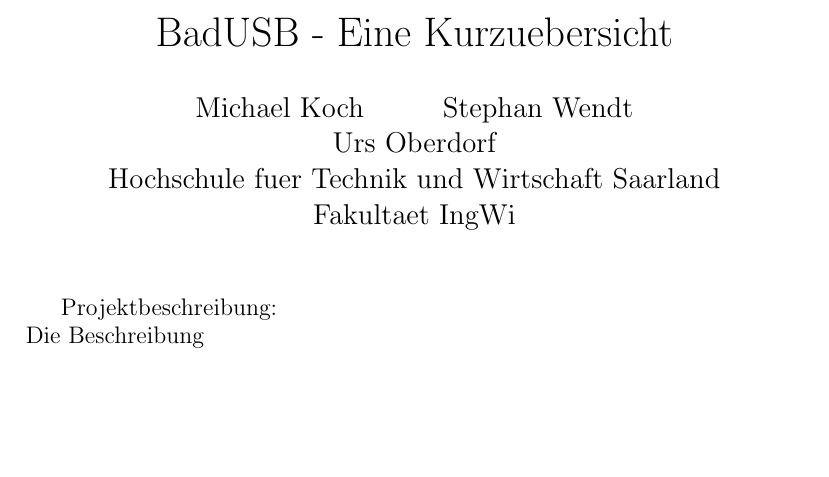
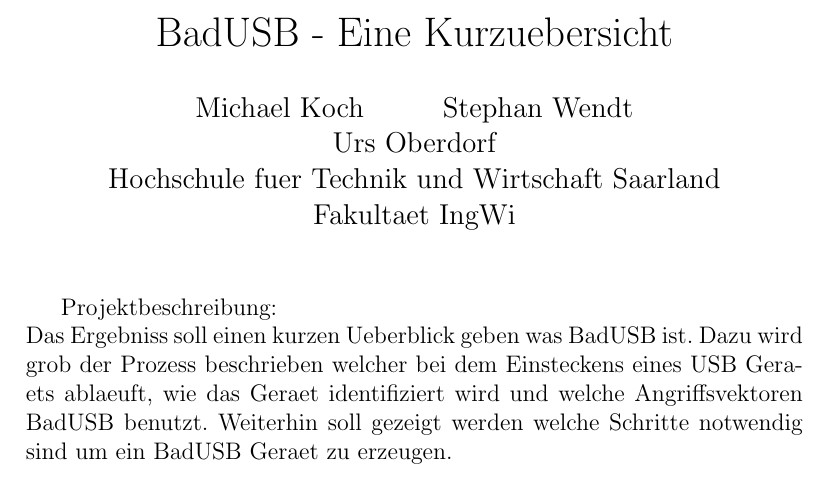
Before and after one commit to h41xy/itf2, a LaTeX document (description/projectDescription.tex): part of the page, cut so that both start at the same text, the shorter picture padded with empty space. Compiled offline with pdfLaTeX.

Commit message:
Ordnerstruktur und Projektbeschreibung mit makefile

```diff
--- a/projectDescription.tex
+++ b/description/projectDescription.tex
@@ -15,5 +15,8 @@
 \begin{document}
 \maketitle
 Projektbeschreibung:\\
-Die Beschreibung
+Das Ergebniss soll einen kurzen Ueberblick geben was BadUSB ist. Dazu wird grob der Prozess beschrieben
+welcher bei dem Einsteckens eines USB Geraets ablaeuft, wie das Geraet identifiziert wird und welche
+Angriffsvektoren BadUSB benutzt. Weiterhin soll gezeigt werden welche Schritte notwendig sind um ein
+BadUSB Geraet zu erzeugen.
 \end{document}
```
Also changed, not shown: description/makefile (added), description/projectDescription.pdf (added), projectDescription.pdf (deleted), report/report.tex (renamed from report.tex).
